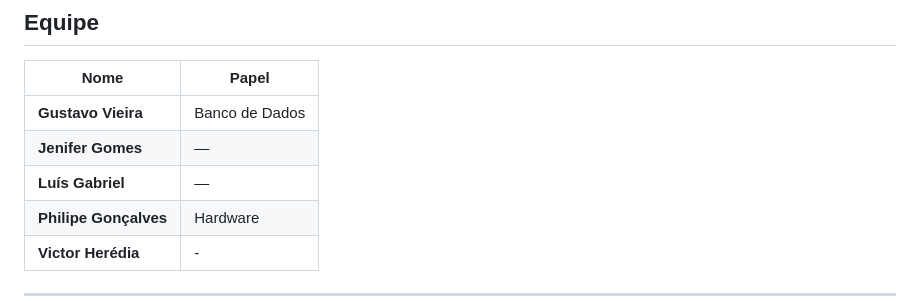
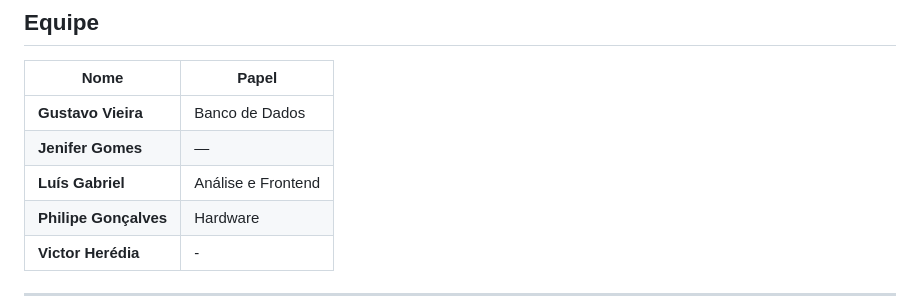
Before and after one commit to Gustavo-Vieira-Unasp/Projeto-Integrador, a Markdown page: README.md, the part around the change. GitHub-like rendering.

```diff
--- a/README.md
+++ b/README.md
@@ -24,7 +24,7 @@
 | ---- | ----- |
 | **Gustavo Vieira** | Banco de Dados |
 | **Jenifer Gomes** | — |
-| **Luís Gabriel** | — |
+| **Luís Gabriel** | Análise e Frontend |
 | **Philipe Gonçalves** | Hardware |
 | **Victor Herédia** | - |
 
```
